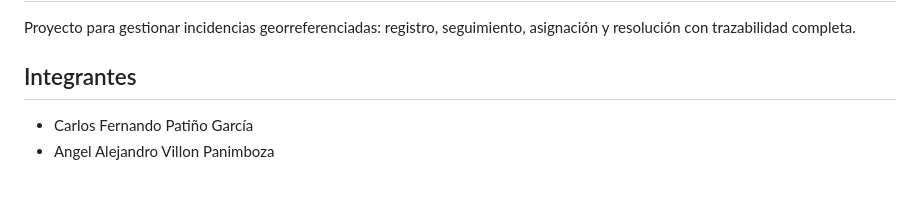
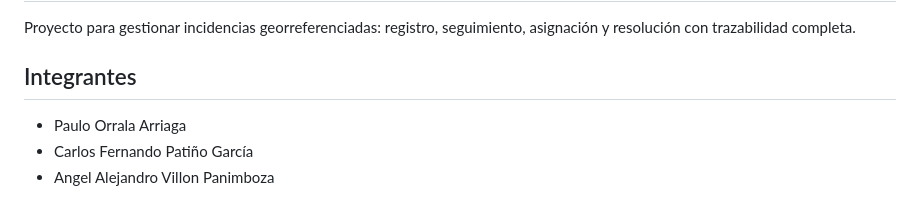
Before and after one commit to angelcontres/Sistema-web-de-Gestion-de-Incidencias, a Markdown page: README.md, the part around the change. Drawn GitHub-style.

Commit message:
Update team member list in README.md

```diff
--- a/README.md
+++ b/README.md
@@ -4,7 +4,7 @@ Proyecto para gestionar incidencias georreferenciadas: registro, seguimiento,
 asignación y resolución con trazabilidad completa.
 
 ## Integrantes
-
+- Paulo Orrala Arriaga
 - Carlos Fernando Patiño García
 - Angel Alejandro Villon Panimboza
 
```
